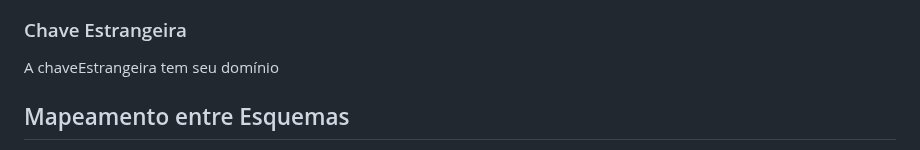
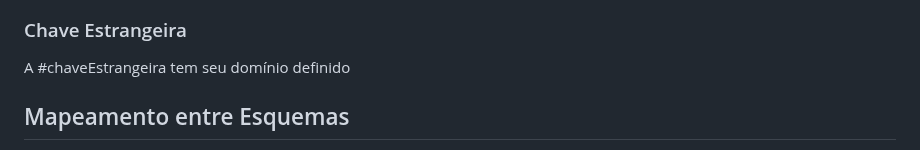
Before and after one commit to rafaeljosebraga/Git-Obsidian-Sync, a Markdown page: Banco de Dados/Modelo Relacional.md, the part around the change. Rendered like a GitHub page.

Commit message:
vault backup: 2024-08-06 23:01:55

```diff
--- a/Banco de Dados/Modelo Relacional.md
+++ b/Banco de Dados/Modelo Relacional.md
@@ -47,7 +47,7 @@ Restrição de integridade da chave(Unicidade): Por fazer o papel de identificar
 Restrição de integridade da Entidade: A chave primária em hipótese alguma pode conter  o valor nulo.
 
 <h3>Chave Estrangeira</h3>
-A chaveEstrangeira tem seu domínio
+A #chaveEstrangeira tem seu domínio definido
 <h2>Mapeamento entre Esquemas</h2>
 A ideia é fazer com que nosso modelo de ER(entidade e relacionamento)
 
```
